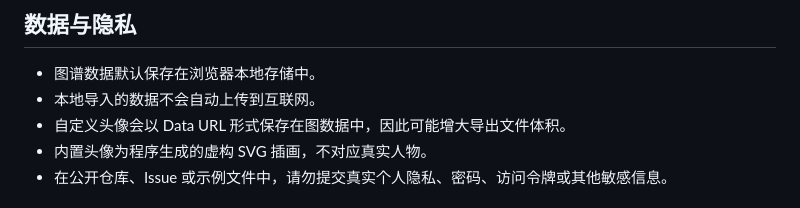
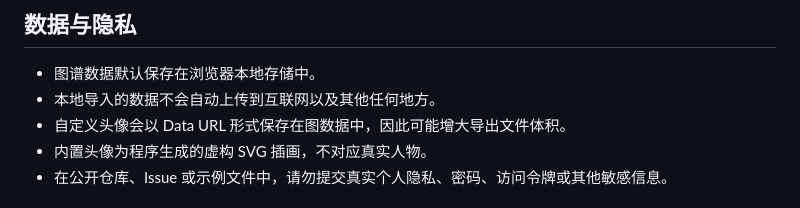
Before and after one commit to ANEWCAN/person-relation-graph-studio, a Markdown page: README.md, the part around the change. GitHub-like rendering.

Commit message:
Update README.md
Co-authored-by: ANEWCAN <kehan_n@163.com>
Co-authored-by: kuakesodu <1850410611@qq.com>
Co-Authored-By: kuakesodu <200562811+kuakesodu@users.noreply.github.com>
Co-Authored-By: Copilot <198982749+Copilot@users.noreply.github.com>

```diff
--- a/README.md
+++ b/README.md
@@ -178,7 +178,7 @@ python tools/generate_avatars.py
 ## 数据与隐私
 
 - 图谱数据默认保存在浏览器本地存储中。
-- 本地导入的数据不会自动上传到互联网。
+- 本地导入的数据不会自动上传到互联网以及其他任何地方。
 - 自定义头像会以 Data URL 形式保存在图数据中，因此可能增大导出文件体积。
 - 内置头像为程序生成的虚构 SVG 插画，不对应真实人物。
 - 在公开仓库、Issue 或示例文件中，请勿提交真实个人隐私、密码、访问令牌或其他敏感信息。
```
